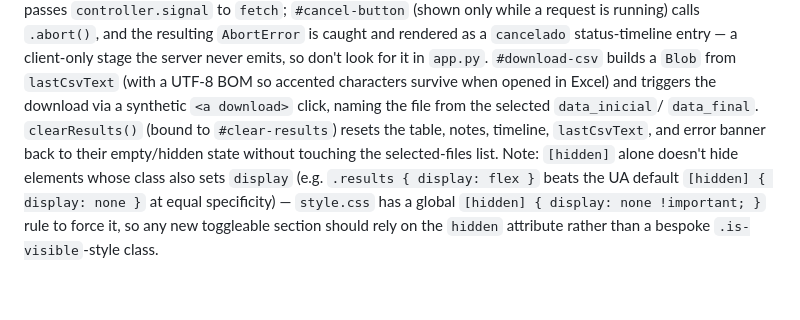
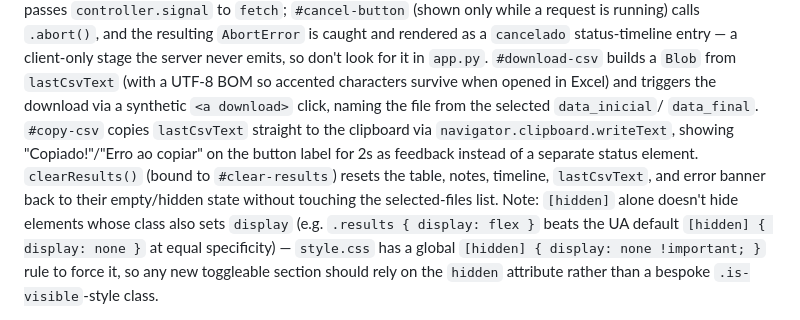
Before and after one commit to raulbrz/ts-vision, a Markdown page: CLAUDE.md, the part around the change. Drawn GitHub-style; blank space fills up the shorter version.

```diff
--- a/CLAUDE.md
+++ b/CLAUDE.md
@@ -81,9 +81,12 @@ submit handler stores its `AbortController` in `activeController` and passes `co
 server never emits, so don't look for it in `app.py`. `#download-csv` builds a `Blob` from
 `lastCsvText` (with a UTF-8 BOM so accented characters survive when opened in Excel) and triggers the
 download via a synthetic `<a download>` click, naming the file from the selected `data_inicial`/
-`data_final`. `clearResults()` (bound to `#clear-results`) resets the table, notes, timeline,
-`lastCsvText`, and error banner back to their empty/hidden state without touching the selected-files
-list. Note: `[hidden]` alone doesn't hide elements whose class also sets `display` (e.g. `.results {
+`data_final`. `#copy-csv` copies `lastCsvText` straight to the clipboard via
+`navigator.clipboard.writeText`, showing "Copiado!"/"Erro ao copiar" on the button label for 2s as
+feedback instead of a separate status element. `clearResults()` (bound to `#clear-results`) resets the
+table, notes, timeline, `lastCsvText`, and error banner back to their empty/hidden state without
+touching the selected-files list. Note: `[hidden]` alone doesn't hide elements whose class also sets
+`display` (e.g. `.results {
 display: flex }` beats the UA default `[hidden] { display: none }` at equal specificity) —
 `style.css` has a global `[hidden] { display: none !important; }` rule to force it, so any new
 toggleable section should rely on the `hidden` attribute rather than a bespoke `.is-visible`-style
```
Also changed, not shown: README.md (+2 -1 lines).
